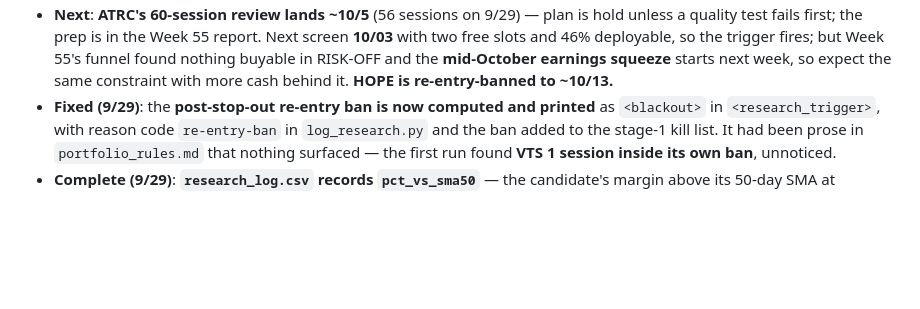
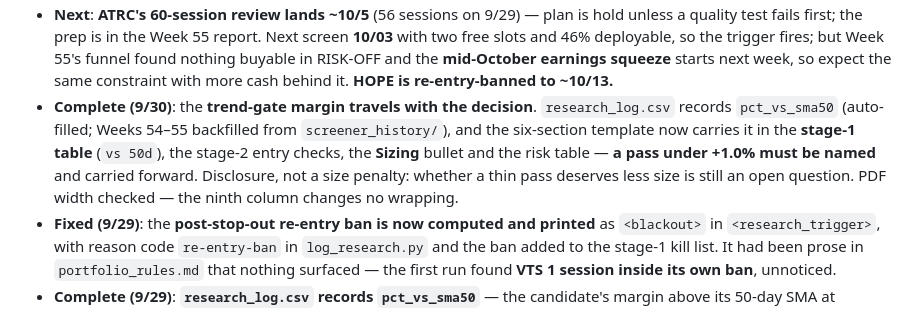
Before and after one commit to ibrovail/learnpython, a Markdown page: Micro-Cap-Experiment-Updated/CLAUDE.md, the part around the change. Rendered like a GitHub page; blank space fills up the shorter version.

```diff
--- a/Micro-Cap-Experiment-Updated/CLAUDE.md
+++ b/Micro-Cap-Experiment-Updated/CLAUDE.md
@@ -132,6 +132,12 @@ Complete rules (universe, execution limits, risk control, sizing, exclusions) ar
   slots and 46% deployable, so the trigger fires; but Week 55's funnel found nothing buyable in
   RISK-OFF and the **mid-October earnings squeeze** starts next week, so expect the same constraint
   with more cash behind it. **HOPE is re-entry-banned to ~10/13.**
+- **Complete (9/30)**: the **trend-gate margin travels with the decision**. `research_log.csv`
+  records `pct_vs_sma50` (auto-filled; Weeks 54–55 backfilled from `screener_history/`), and the
+  six-section template now carries it in the **stage-1 table** (`vs 50d`), the stage-2 entry checks,
+  the **Sizing** bullet and the risk table — **a pass under +1.0% must be named** and carried
+  forward. Disclosure, not a size penalty: whether a thin pass deserves less size is still an open
+  question. PDF width checked — the ninth column changes no wrapping.
 - **Fixed (9/29)**: the **post-stop-out re-entry ban is now computed and printed** as
   `<blackout>` in `<research_trigger>`, with reason code `re-entry-ban` in `log_research.py` and the
   ban added to the stage-1 kill list. It had been prose in `portfolio_rules.md` that nothing
```
Also changed, not shown: Micro-Cap-Experiment-Updated/Start Your Own/weekend_summary.md (+22 -6 lines), 1 other file.
